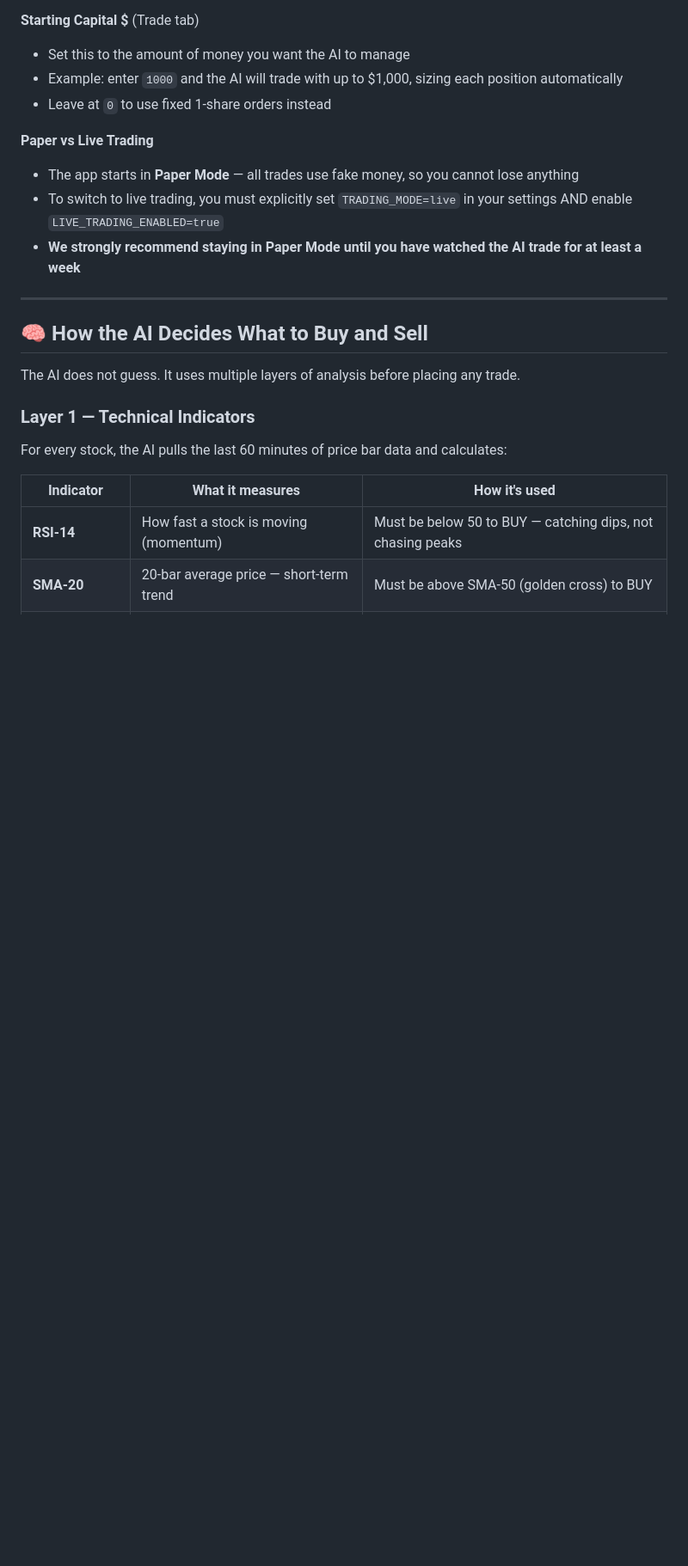
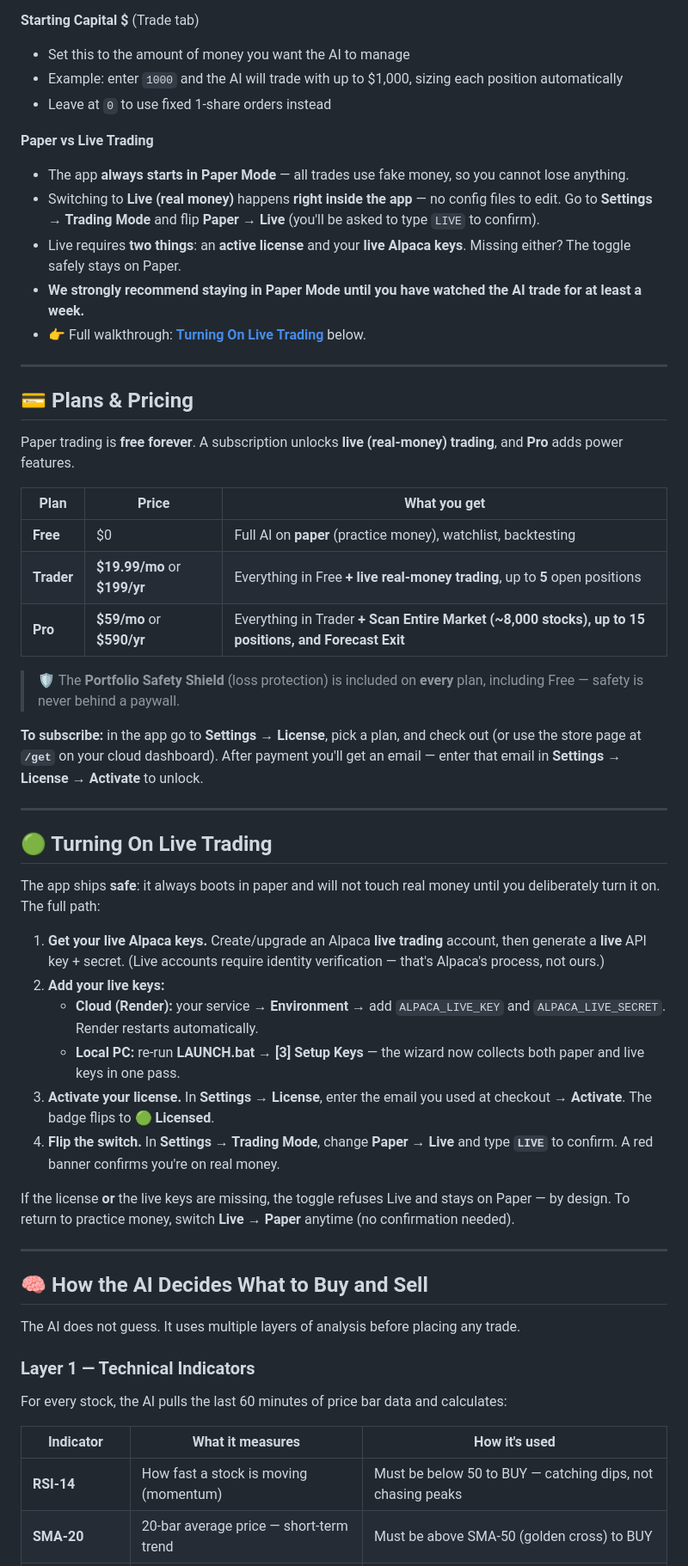
Before and after one commit to T-Dubs-Apps/Alien-AI-Trader, a Markdown page: README.md, the part around one of its changes. Shown at 86% size. GitHub-like rendering; blank space fills up the shorter version.

```diff
--- a/README.md
+++ b/README.md
@@ -189,9 +189,42 @@ When the app opens in your browser, you'll see several tabs:
 - Leave at `0` to use fixed 1-share orders instead
 
 **Paper vs Live Trading**
-- The app starts in **Paper Mode** — all trades use fake money, so you cannot lose anything
-- To switch to live trading, you must explicitly set `TRADING_MODE=live` in your settings AND enable `LIVE_TRADING_ENABLED=true`
-- **We strongly recommend staying in Paper Mode until you have watched the AI trade for at least a week**
+- The app **always starts in Paper Mode** — all trades use fake money, so you cannot lose anything.
+- Switching to **Live (real money)** happens **right inside the app** — no config files to edit. Go to **Settings → Trading Mode** and flip **Paper → Live** (you'll be asked to type `LIVE` to confirm).
+- Live requires **two things**: an **active license** and your **live Alpaca keys**. Missing either? The toggle safely stays on Paper.
+- **We strongly recommend staying in Paper Mode until you have watched the AI trade for at least a week.**
+- 👉 Full walkthrough: **[Turning On Live Trading](#-turning-on-live-trading)** below.
+
+---
+
+## 💳 Plans & Pricing
+
+Paper trading is **free forever**. A subscription unlocks **live (real-money) trading**, and **Pro** adds power features.
+
+| Plan | Price | What you get |
+|------|-------|--------------|
+| **Free** | $0 | Full AI on **paper** (practice money), watchlist, backtesting |
+| **Trader** | **$19.99/mo** or **$199/yr** | Everything in Free **+ live real-money trading**, up to **5** open positions |
+| **Pro** | **$59/mo** or **$590/yr** | Everything in Trader **+ Scan Entire Market (~8,000 stocks), up to 15 positions, and Forecast Exit** |
+
+> 🛡️ The **Portfolio Safety Shield** (loss protection) is included on **every** plan, including Free — safety is never behind a paywall.
+
+**To subscribe:** in the app go to **Settings → License**, pick a plan, and check out (or use the store page at **`/get`** on your cloud dashboard). After payment you'll get an email — enter that email in **Settings → License → Activate** to unlock.
+
+---
+
+## 🟢 Turning On Live Trading
+
+The app ships **safe**: it always boots in paper and will not touch real money until you deliberately turn it on. The full path:
+
+1. **Get your live Alpaca keys.** Create/upgrade an Alpaca **live trading** account, then generate a **live** API key + secret. (Live accounts require identity verification — that's Alpaca's process, not ours.)
+2. **Add your live keys:**
+   - **Cloud (Render):** your service → **Environment** → add `ALPACA_LIVE_KEY` and `ALPACA_LIVE_SECRET`. Render restarts automatically.
+   - **Local PC:** re-run **LAUNCH.bat → [3] Setup Keys** — the wizard now collects both paper and live keys in one pass.
+3. **Activate your license.** In **Settings → License**, enter the email you used at checkout → **Activate**. The badge flips to 🟢 **Licensed**.
+4. **Flip the switch.** In **Settings → Trading Mode**, change **Paper → Live** and type **`LIVE`** to confirm. A red banner confirms you're on real money.
+
+If the license **or** the live keys are missing, the toggle refuses Live and stays on Paper — by design. To return to practice money, switch **Live → Paper** anytime (no confirmation needed).
 
 ---
 
```
Also changed, not shown: other parts of README.md (+15 -10 lines).
